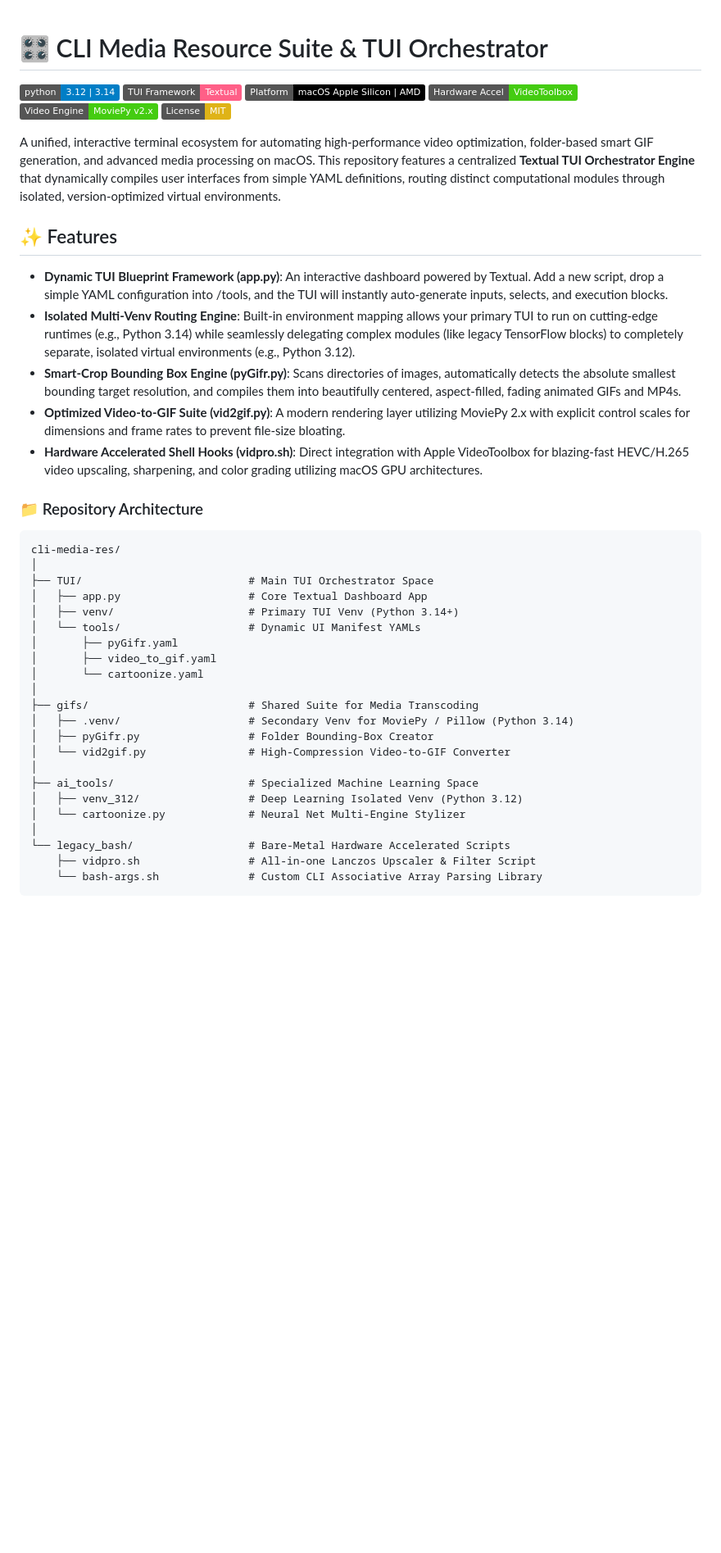
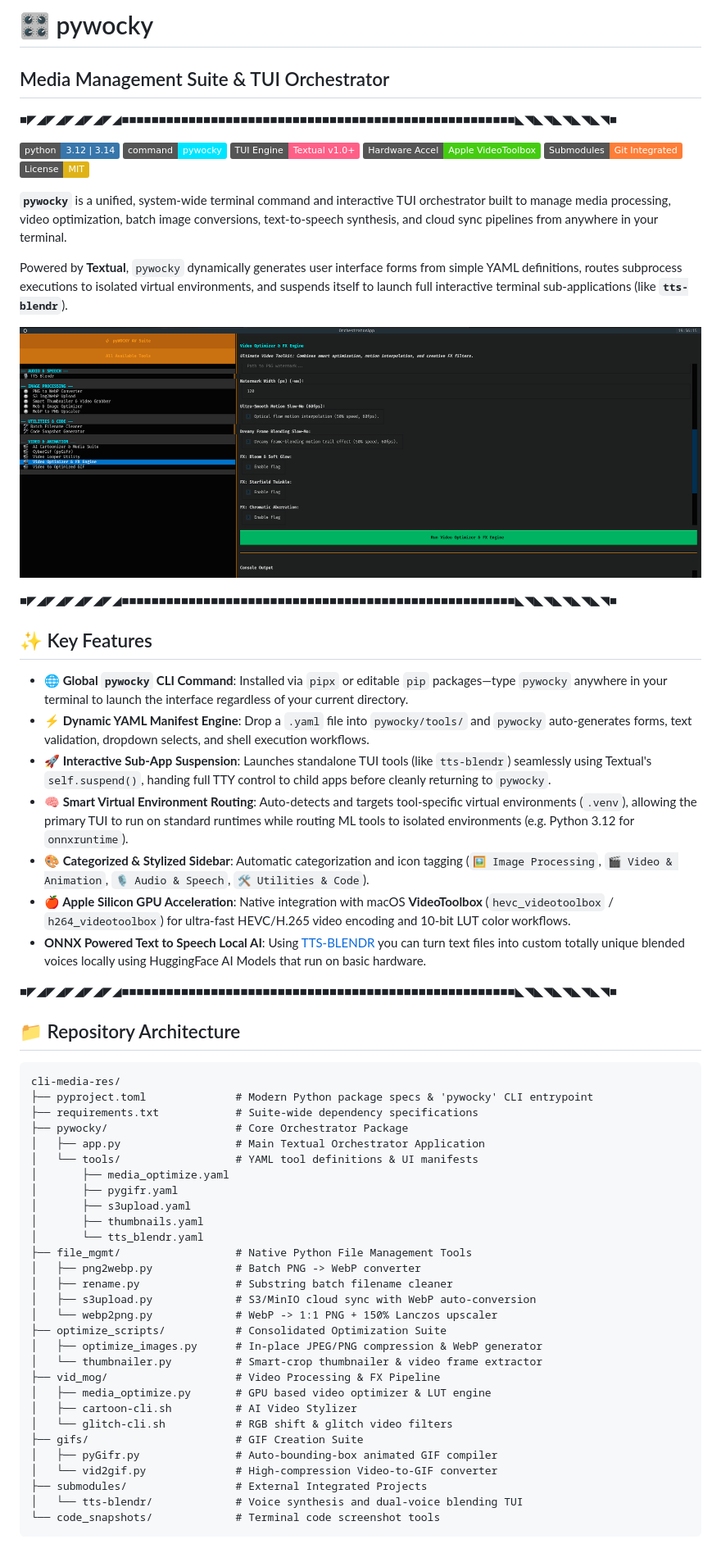
Before and after one commit to huement/cli-media-res, a Markdown page: README.md, the part around the change printed below. Shown: that part at 82% size. Drawn GitHub-style; pictures changed too: pywocky_preview.png (added); badges without logos; blank space fills up the shorter version.

Commit message:
fix: Readme Cleaned Up
Improve the Readme

````diff
--- a/README.md
+++ b/README.md
@@ -1,48 +1,66 @@
+# 🎛️ pywocky
+## Media Management Suite & TUI Orchestrator
 
-# 🎛️ CLI Media Resource Suite & TUI Orchestrator
+■◤◢◤◢◤◢◤◢◤◢■■■■■■■■■■■■■■■■■■■■■■■■■■■■■■■■■■■■■■■■■■■■■■■■■■■■■◣◥◣◥◣◥◣◥◣◥■
 
-[![Python Version](https://img.shields.io/badge/python-3.12%20%7C%203.14-blue.svg)](https://www.python.org/downloads/)
-[![TUI Framework](https://img.shields.io/badge/TUI_Framework-Textual-ff5f87.svg?logo=python&logoColor=white)](https://github.com/Textualize/textual)
-[![Platform Support](https://img.shields.io/badge/Platform-macOS_Apple_Silicon_%7C_AMD-black.svg?logo=apple&logoColor=white)](https://www.apple.com/)
-[![Acceleration Engine](https://img.shields.io/badge/Hardware_Accel-VideoToolbox-success.svg?logo=ffmpeg&logoColor=white)](https://ffmpeg.org/)
-[![Video Core](https://img.shields.io/badge/Video_Engine-MoviePy_v2.x-brightgreen.svg)](https://zulko.github.io/moviepy/)
+[![Python Version](https://img.shields.io/badge/python-3.12%20%7C%203.14-3776AB.svg?logo=python&logoColor=white)](https://www.python.org/downloads/)
+[![Terminal Command](https://img.shields.io/badge/command-pywocky-00E5FF.svg?logo=gnumetacharacters&logoColor=white)](#-installation--global-setup)
+[![TUI Framework](https://img.shields.io/badge/TUI_Engine-Textual_v1.0+-ff5f87.svg?logo=python&logoColor=white)](https://github.com/Textualize/textual)
+[![Hardware Accel](https://img.shields.io/badge/Hardware_Accel-Apple_VideoToolbox-success.svg?logo=ffmpeg&logoColor=white)](https://ffmpeg.org/)
+[![Submodules](https://img.shields.io/badge/Submodules-Git_Integrated-orange.svg?logo=git&logoColor=white)](#-git-submodule-integration)
 [![License](https://img.shields.io/badge/License-MIT-yellow.svg)](https://opensource.org/licenses/MIT)
 
-A unified, interactive terminal ecosystem for automating high-performance video optimization, folder-based smart GIF generation, and advanced media processing on macOS.
-This repository features a centralized **Textual TUI Orchestrator Engine** that dynamically compiles user interfaces from simple YAML definitions, routing distinct computational modules through isolated, version-optimized virtual environments.
+**`pywocky`** is a unified, system-wide terminal command and interactive TUI orchestrator built to manage media processing, video optimization, batch image conversions, text-to-speech synthesis, and cloud sync pipelines from anywhere in your terminal.
 
-## ✨ Features
+Powered by **Textual**, `pywocky` dynamically generates user interface forms from simple YAML definitions, routes subprocess executions to isolated virtual environments, and suspends itself to launch full interactive terminal sub-applications (like **`tts-blendr`**).
 
-* **Dynamic TUI Blueprint Framework (app.py)**: An interactive dashboard powered by Textual. Add a new script, drop a simple YAML configuration into /tools, and the TUI will instantly auto-generate inputs, selects, and execution blocks.
-* **Isolated Multi-Venv Routing Engine**: Built-in environment mapping allows your primary TUI to run on cutting-edge runtimes (e.g., Python 3.14) while seamlessly delegating complex modules (like legacy TensorFlow blocks) to completely separate, isolated virtual environments (e.g., Python 3.12).
-* **Smart-Crop Bounding Box Engine (pyGifr.py)**: Scans directories of images, automatically detects the absolute smallest bounding target resolution, and compiles them into beautifully centered, aspect-filled, fading animated GIFs and MP4s.
-* **Optimized Video-to-GIF Suite (vid2gif.py)**: A modern rendering layer utilizing MoviePy 2.x with explicit control scales for dimensions and frame rates to prevent file-size bloating.
-* **Hardware Accelerated Shell Hooks (vidpro.sh)**: Direct integration with Apple VideoToolbox for blazing-fast HEVC/H.265 video upscaling, sharpening, and color grading utilizing macOS GPU architectures.
+![pywocky_preview.png](pywocky_preview.png)
 
-### 📁 Repository Architecture
+■◤◢◤◢◤◢◤◢◤◢■■■■■■■■■■■■■■■■■■■■■■■■■■■■■■■■■■■■■■■■■■■■■■■■■■■■■◣◥◣◥◣◥◣◥◣◥■
 
-```plaintext
+## ✨ Key Features
+
+* **🌐 Global `pywocky` CLI Command**: Installed via `pipx` or editable `pip` packages—type `pywocky` anywhere in your terminal to launch the interface regardless of your current directory.
+* **⚡ Dynamic YAML Manifest Engine**: Drop a `.yaml` file into `pywocky/tools/` and `pywocky` auto-generates forms, text validation, dropdown selects, and shell execution workflows.
+* **🚀 Interactive Sub-App Suspension**: Launches standalone TUI tools (like `tts-blendr`) seamlessly using Textual's `self.suspend()`, handing full TTY control to child apps before cleanly returning to `pywocky`.
+* **🧠 Smart Virtual Environment Routing**: Auto-detects and targets tool-specific virtual environments (`.venv`), allowing the primary TUI to run on standard runtimes while routing ML tools to isolated environments (e.g. Python 3.12 for `onnxruntime`).
+* **🎨 Categorized & Stylized Sidebar**: Automatic categorization and icon tagging (`🖼️ Image Processing`, `🎬 Video & Animation`, `🎙️ Audio & Speech`, `🛠️ Utilities & Code`).
+* **🍎 Apple Silicon GPU Acceleration**: Native integration with macOS **VideoToolbox** (`hevc_videotoolbox` / `h264_videotoolbox`) for ultra-fast HEVC/H.265 video encoding and 10-bit LUT color workflows.
+* **ONNX Powered Text to Speech Local AI**: Using [TTS-BLENDR](https://github.com/huement/tts-blendr) you can turn text files into custom totally unique blended voices locally using HuggingFace AI Models that run on basic hardware.
+
+■◤◢◤◢◤◢◤◢◤◢■■■■■■■■■■■■■■■■■■■■■■■■■■■■■■■■■■■■■■■■■■■■■■■■■■■■■◣◥◣◥◣◥◣◥◣◥■
+
+## 📁 Repository Architecture
+
+```text
 cli-media-res/
-│
-├── TUI/                          # Main TUI Orchestrator Space
-│   ├── app.py                    # Core Textual Dashboard App
-│   ├── venv/                     # Primary TUI Venv (Python 3.14+)
-│   └── tools/                    # Dynamic UI Manifest YAMLs
-│       ├── pyGifr.yaml
-│       ├── video_to_gif.yaml
-│       └── cartoonize.yaml
-│
-├── gifs/                         # Shared Suite for Media Transcoding
-│   ├── .venv/                    # Secondary Venv for MoviePy / Pillow (Python 3.14)
-│   ├── pyGifr.py                 # Folder Bounding-Box Creator
-│   └── vid2gif.py                # High-Compression Video-to-GIF Converter
-│
-├── ai_tools/                     # Specialized Machine Learning Space
-│   ├── venv_312/                 # Deep Learning Isolated Venv (Python 3.12)
-│   └── cartoonize.py             # Neural Net Multi-Engine Stylizer
-│
-└── legacy_bash/                  # Bare-Metal Hardware Accelerated Scripts
-    ├── vidpro.sh                 # All-in-one Lanczos Upscaler & Filter Script
-    └── bash-args.sh              # Custom CLI Associative Array Parsing Library
+├── pyproject.toml              # Modern Python package specs & 'pywocky' CLI entrypoint
+├── requirements.txt            # Suite-wide dependency specifications
+├── pywocky/                    # Core Orchestrator Package
+│   ├── app.py                  # Main Textual Orchestrator Application
+│   └── tools/                  # YAML tool definitions & UI manifests
+│       ├── media_optimize.yaml
+│       ├── pygifr.yaml
+│       ├── s3upload.yaml
+│       ├── thumbnails.yaml
+│       └── tts_blendr.yaml
+├── file_mgmt/                  # Native Python File Management Tools
+│   ├── png2webp.py             # Batch PNG -> WebP converter
+│   ├── rename.py               # Substring batch filename cleaner
+│   ├── s3upload.py             # S3/MinIO cloud sync with WebP auto-conversion
+│   └── webp2png.py             # WebP -> 1:1 PNG + 150% Lanczos upscaler
+├── optimize_scripts/           # Consolidated Optimization Suite
+│   ├── optimize_images.py      # In-place JPEG/PNG compression & WebP generator
+│   └── thumbnailer.py          # Smart-crop thumbnailer & video frame extractor
+├── vid_mog/                    # Video Processing & FX Pipeline
+│   ├── media_optimize.py       # GPU based video optimizer & LUT engine
+│   ├── cartoon-cli.sh          # AI Video Stylizer
+│   └── glitch-cli.sh           # RGB shift & glitch video filters
+├── gifs/                       # GIF Creation Suite
+│   ├── pyGifr.py               # Auto-bounding-box animated GIF compiler
+│   └── vid2gif.py              # High-compression Video-to-GIF converter
+├── submodules/                 # External Integrated Projects
+│   └── tts-blendr/             # Voice synthesis and dual-voice blending TUI
+└── code_snapshots/             # Terminal code screenshot tools
 ```
 
````
Also changed, not shown: other parts of README.md (+82 -81 lines).
